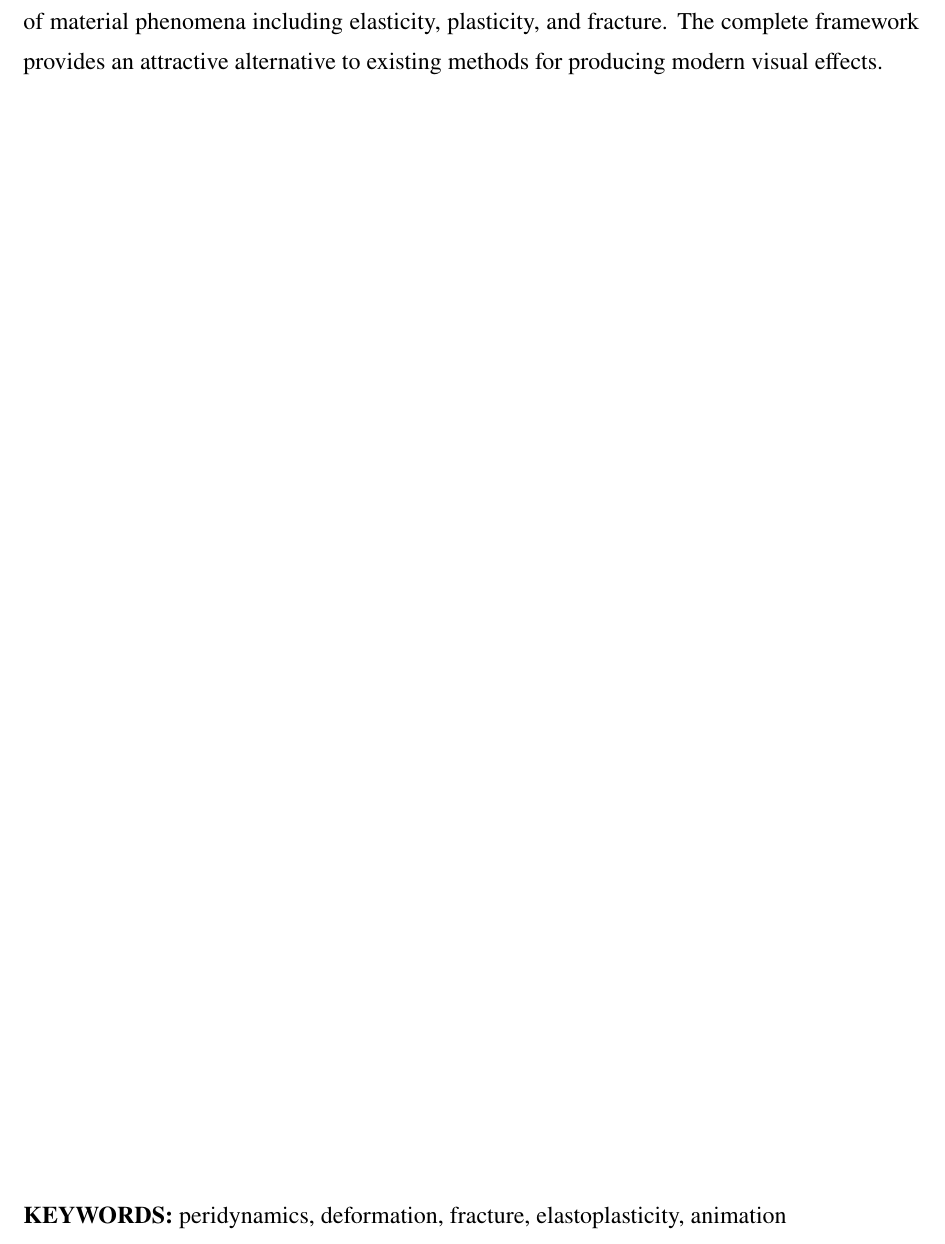
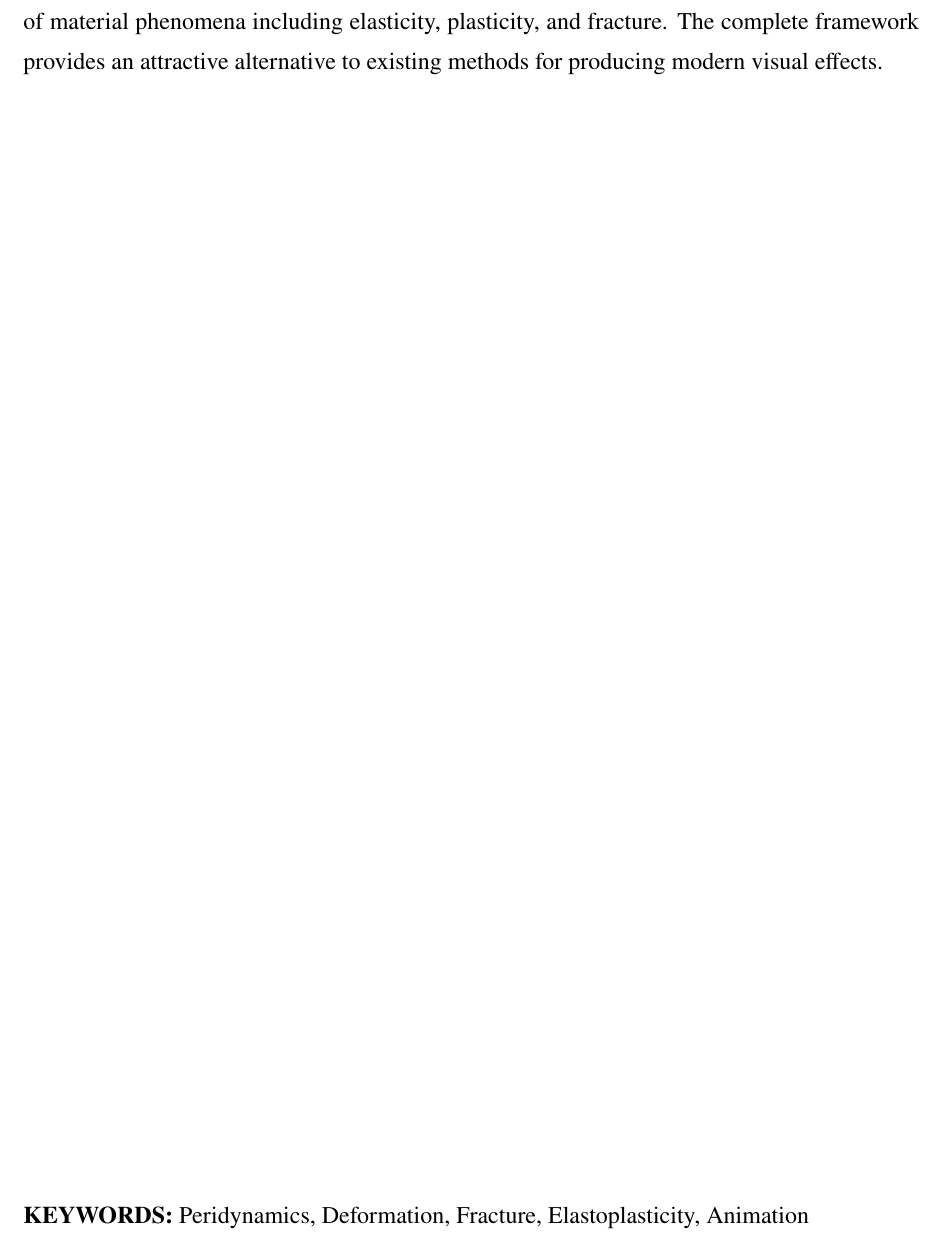
Before and after one commit to suitmyself/Thesis-Master, a LaTeX thesis (thesis.tex): part of page 8 of 69, cut so that both start at the same text. Compiled offline with XeLaTeX.

Commit message:
update key words

```diff
--- a/thesis.tex
+++ b/thesis.tex
@@ -26,7 +26,7 @@
 	cmentor     = {李胜\ 副教授},
     ementor     = {Sheng Li},
 	ckeywords   = {近场动力学，形变，碎裂，弹塑性， 仿真},
-    ekeywords   = {peridynamics, deformation, fracture, elastoplasticity, animation}
+    ekeywords   = {Peridynamics, Deformation, Fracture, Elastoplasticity, Animation}
 }
 
 \addbibresource{thesis.bib}
```
